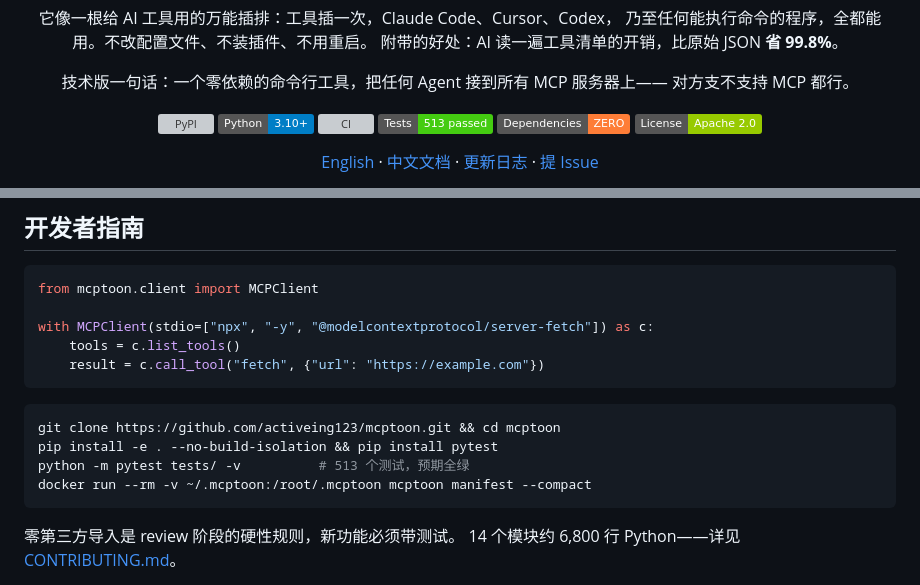
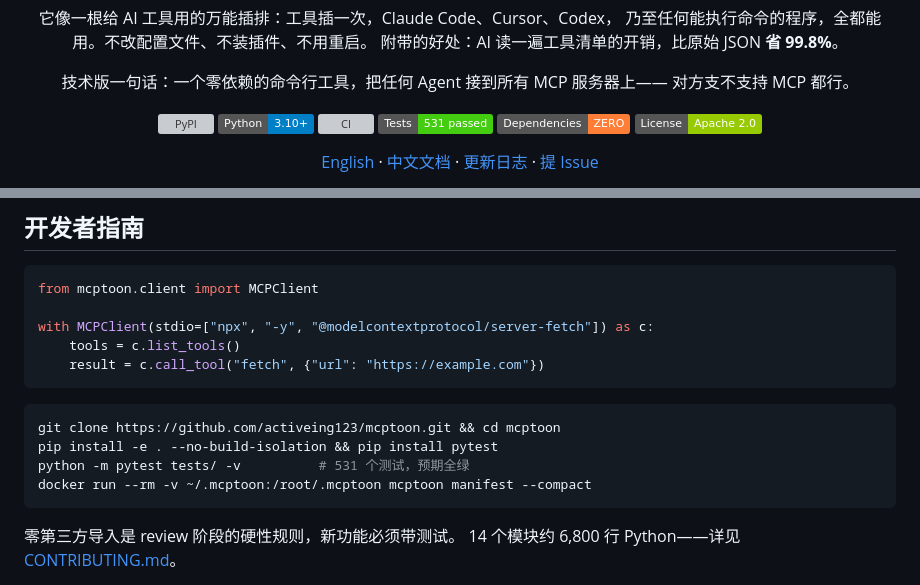
Before and after one commit to activeing123/mcptoon, a Markdown page: README.zh-CN.md, 2 parts joined by grey strips. Drawn GitHub-style; badges without logos; grey boxes are pictures that could not be loaded.

````diff
--- a/README.zh-CN.md
+++ b/README.zh-CN.md
@@ -14,7 +14,7 @@
 [![PyPI](https://img.shields.io/pypi/v/mcptoon?logo=pypi&logoColor=white)](https://pypi.org/project/mcptoon/)
 [![Python](https://img.shields.io/badge/Python-3.10%2B-blue?logo=python&logoColor=white)](https://pypi.org/project/mcptoon/)
 [![CI](https://github.com/activeing123/mcptoon/actions/workflows/ci.yml/badge.svg)](https://github.com/activeing123/mcptoon/actions/workflows/ci.yml)
-[![Tests](https://img.shields.io/badge/Tests-513%20passed-brightgreen)](#开发者指南)
+[![Tests](https://img.shields.io/badge/Tests-531%20passed-brightgreen)](#开发者指南)
 [![Dependencies](https://img.shields.io/badge/Dependencies-ZERO-orange)](#坦诚的局限)
 [![License](https://img.shields.io/badge/License-Apache%202.0-green)](LICENSE)
 
@@ -263,7 +263,7 @@ with MCPClient(stdio=["npx", "-y", "@modelcontextprotocol/server-fetch"]) as c:
 ```bash
 git clone https://github.com/activeing123/mcptoon.git && cd mcptoon
 pip install -e . --no-build-isolation && pip install pytest
-python -m pytest tests/ -v          # 513 个测试，预期全绿
+python -m pytest tests/ -v          # 531 个测试，预期全绿
 docker run --rm -v ~/.mcptoon:/root/.mcptoon mcptoon manifest --compact
 ```
 
````
Also changed, not shown: other parts of README.zh-CN.md (+1 -1 lines), CHANGELOG.md (+32 -0 lines), README.md (+3 -3 lines), assets/demo.gif, 5 other files.
